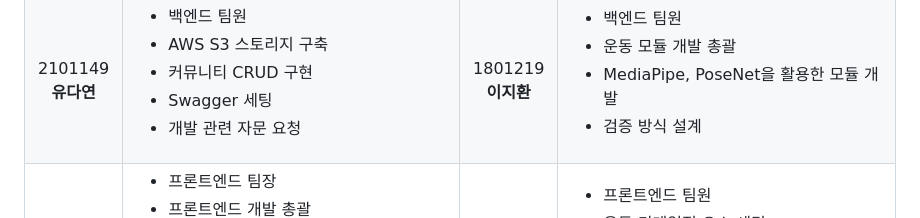
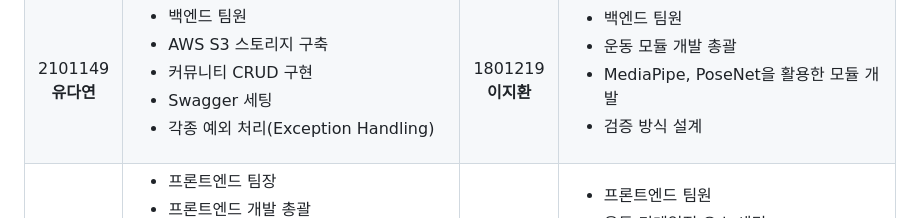
Before and after one commit to Team-HAFIT/HAFIT-Server, a Markdown page: README.md, the part around the change. GitHub-like rendering.

Commit message:
[Docs] Readme 역할 수정

```diff
--- a/README.md
+++ b/README.md
@@ -135,7 +135,7 @@
                     <li>AWS S3 스토리지 구축</li>
                     <li>커뮤니티 CRUD 구현</li>
                     <li>Swagger 세팅</li>
-                    <li>개발 관련 자문 요청</li>
+                    <li>각종 예외 처리(Exception Handling)</li>
                 </ul>
             </td>
             <td align="center"><span style="color:#999999;">1801219</span><br /><b>이지환</b></td>
```
